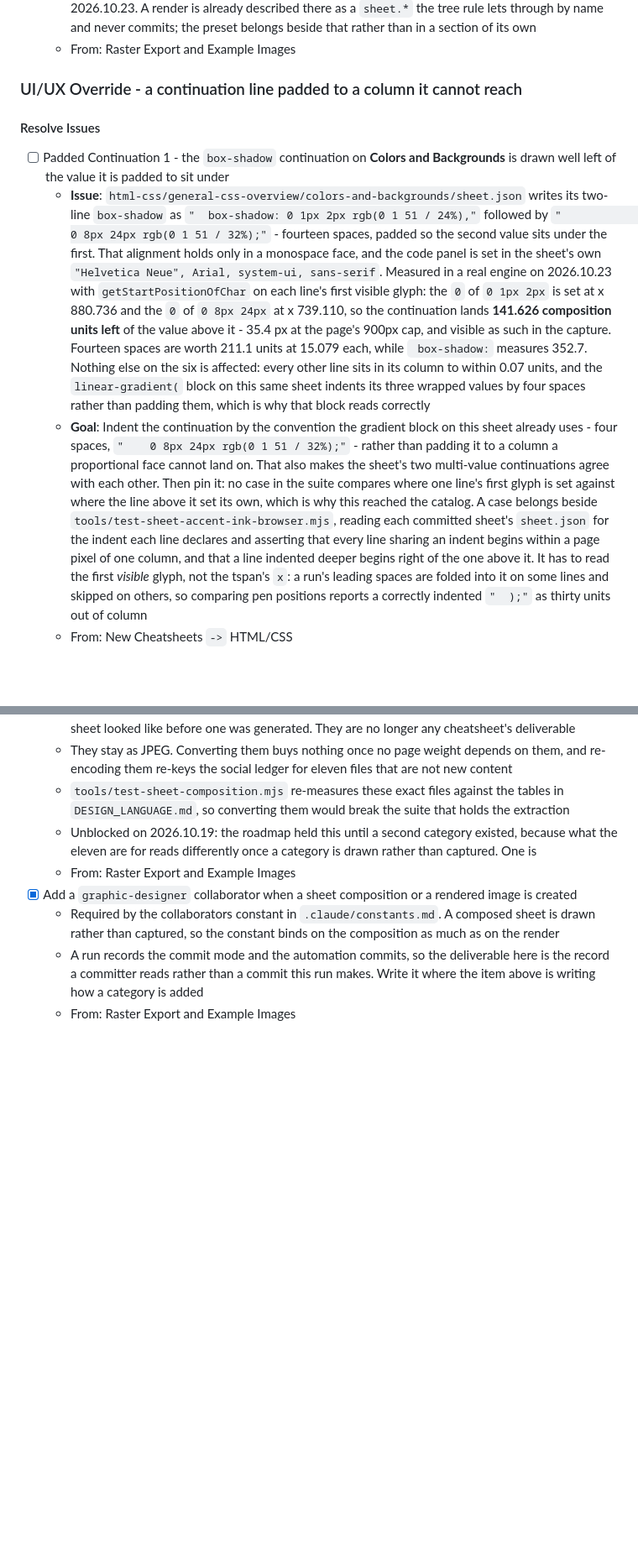
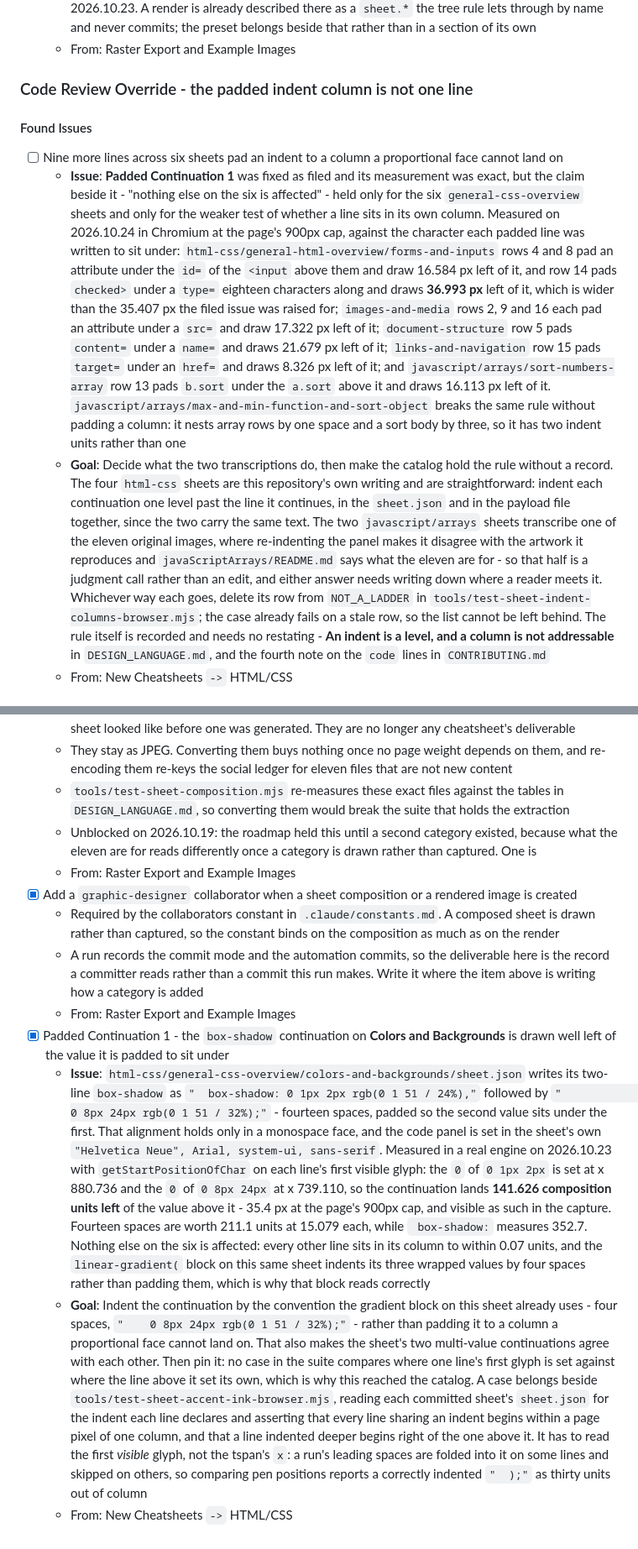
Before and after one commit to isocialPractice/cheatsheets, a Markdown page: TODO.md, 2 parts joined by grey strips. Shown at 84% size. GitHub-like rendering; folded sections open; blank space fills up the shorter version.

Commit message:
todo: queue what the artwork says about the two transcribed sheets
Co-Authored-By: Claude Opus 5 <noreply@anthropic.com>

```diff
--- a/TODO.md
+++ b/TODO.md
@@ -36,11 +36,11 @@ keys its entries by date, written `YYYY.MM.DD`.
   - `CONTRIBUTING.md` is the file the item's "where a contributor will read it" now names, as of 2026.10.23. A render is already described there as a `sheet.*` the tree rule lets through by name and never commits; the preset belongs beside that rather than in a section of its own
   - From: Raster Export and Example Images
 
-### UI/UX Override - a continuation line padded to a column it cannot reach
-
-#### Resolve Issues
-
-- [ ] Padded Continuation 1 - the `box-shadow` continuation on **Colors and Backgrounds** is drawn well left of the value it is padded to sit under
-  - **Issue**: `html-css/general-css-overview/colors-and-backgrounds/sheet.json` writes its two-line `box-shadow` as `"  box-shadow: 0 1px 2px rgb(0 1 51 / 24%),"` followed by `"              0 8px 24px rgb(0 1 51 / 32%);"` - fourteen spaces, padded so the second value sits under the first. That alignment holds only in a monospace face, and the code panel is set in the sheet's own `"Helvetica Neue", Arial, system-ui, sans-serif`. Measured in a real engine on 2026.10.23 with `getStartPositionOfChar` on each line's first visible glyph: the `0` of `0 1px 2px` is set at x 880.736 and the `0` of `0 8px 24px` at x 739.110, so the continuation lands **141.626 composition units left** of the value above it - 35.4 px at the page's 900px cap, and visible as such in the capture. Fourteen spaces are worth 211.1 units at 15.079 each, while `  box-shadow: ` measures 352.7. Nothing else on the six is affected: every other line sits in its column to within 0.07 units, and the `linear-gradient(` block on this same sheet indents its three wrapped values by four spaces rather than padding them, which is why that block reads correctly
-  - **Goal**: Indent the continuation by the convention the gradient block on this sheet already uses - four spaces, `"    0 8px 24px rgb(0 1 51 / 32%);"` - rather than padding it to a column a proportional face cannot land on. That also makes the sheet's two multi-value continuations agree with each other. Then pin it: no case in the suite compares where one line's first glyph is set against where the line above it set its own, which is why this reached the catalog. A case belongs beside `tools/test-sheet-accent-ink-browser.mjs`, reading each committed sheet's `sheet.json` for the indent each line declares and asserting that every line sharing an indent begins within a page pixel of one column, and that a line indented deeper begins right of the one above it. It has to read the first *visible* glyph, not the tspan's `x`: a run's leading spaces are folded into it on some lines and skipped on others, so comparing pen positions reports a correctly indented `"  );"` as thirty units out of column
+### Code Review Override - the padded indent column is not one line
+
+#### Found Issues
+
+- [ ] Nine more lines across six sheets pad an indent to a column a proportional face cannot land on
+  - **Issue**: **Padded Continuation 1** was fixed as filed and its measurement was exact, but the claim beside it - "nothing else on the six is affected" - held only for the six `general-css-overview` sheets and only for the weaker test of whether a line sits in its own column. Measured on 2026.10.24 in Chromium at the page's 900px cap, against the character each padded line was written to sit under: `html-css/general-html-overview/forms-and-inputs` rows 4 and 8 pad an attribute under the `id=` of the `<input` above them and draw 16.584 px left of it, and row 14 pads `checked>` under a `type=` eighteen characters along and draws **36.993 px** left of it, which is wider than the 35.407 px the filed issue was raised for; `images-and-media` rows 2, 9 and 16 each pad an attribute under a `src=` and draw 17.322 px left of it; `document-structure` row 5 pads `content=` under a `name=` and draws 21.679 px left of it; `links-and-navigation` row 15 pads `target=` under an `href=` and draws 8.326 px left of it; and `javascript/arrays/sort-numbers-array` row 13 pads `b.sort` under the `a.sort` above it and draws 16.113 px left of it. `javascript/arrays/max-and-min-function-and-sort-object` breaks the same rule without padding a column: it nests array rows by one space and a sort body by three, so it has two indent units rather than one
+  - **Goal**: Decide what the two transcriptions do, then make the catalog hold the rule without a record. The four `html-css` sheets are this repository's own writing and are straightforward: indent each continuation one level past the line it continues, in the `sheet.json` and in the payload file together, since the two carry the same text. The two `javascript/arrays` sheets transcribe one of the eleven original images, where re-indenting the panel makes it disagree with the artwork it reproduces and `javaScriptArrays/README.md` says what the eleven are for - so that half is a judgment call rather than an edit, and either answer needs writing down where a reader meets it. Whichever way each goes, delete its row from `NOT_A_LADDER` in `tools/test-sheet-indent-columns-browser.mjs`; the case already fails on a stale row, so the list cannot be left behind. The rule itself is recorded and needs no restating - **An indent is a level, and a column is not addressable** in `DESIGN_LANGUAGE.md`, and the fourth note on the `code` lines in `CONTRIBUTING.md`
   - From: New Cheatsheets `->` HTML/CSS
@@ -1558,5 +1567,9 @@ generate ideas about generating ideas.
   - Required by the collaborators constant in `.claude/constants.md`. A composed sheet is drawn rather than captured, so the constant binds on the composition as much as on the render
   - A run records the commit mode and the automation commits, so the deliverable here is the record a committer reads rather than a commit this run makes. Write it where the item above is writing how a category is added
   - From: Raster Export and Example Images
+- [x] Padded Continuation 1 - the `box-shadow` continuation on **Colors and Backgrounds** is drawn well left of the value it is padded to sit under
+  - **Issue**: `html-css/general-css-overview/colors-and-backgrounds/sheet.json` writes its two-line `box-shadow` as `"  box-shadow: 0 1px 2px rgb(0 1 51 / 24%),"` followed by `"              0 8px 24px rgb(0 1 51 / 32%);"` - fourteen spaces, padded so the second value sits under the first. That alignment holds only in a monospace face, and the code panel is set in the sheet's own `"Helvetica Neue", Arial, system-ui, sans-serif`. Measured in a real engine on 2026.10.23 with `getStartPositionOfChar` on each line's first visible glyph: the `0` of `0 1px 2px` is set at x 880.736 and the `0` of `0 8px 24px` at x 739.110, so the continuation lands **141.626 composition units left** of the value above it - 35.4 px at the page's 900px cap, and visible as such in the capture. Fourteen spaces are worth 211.1 units at 15.079 each, while `  box-shadow: ` measures 352.7. Nothing else on the six is affected: every other line sits in its column to within 0.07 units, and the `linear-gradient(` block on this same sheet indents its three wrapped values by four spaces rather than padding them, which is why that block reads correctly
+  - **Goal**: Indent the continuation by the convention the gradient block on this sheet already uses - four spaces, `"    0 8px 24px rgb(0 1 51 / 32%);"` - rather than padding it to a column a proportional face cannot land on. That also makes the sheet's two multi-value continuations agree with each other. Then pin it: no case in the suite compares where one line's first glyph is set against where the line above it set its own, which is why this reached the catalog. A case belongs beside `tools/test-sheet-accent-ink-browser.mjs`, reading each committed sheet's `sheet.json` for the indent each line declares and asserting that every line sharing an indent begins within a page pixel of one column, and that a line indented deeper begins right of the one above it. It has to read the first *visible* glyph, not the tspan's `x`: a run's leading spaces are folded into it on some lines and skipped on others, so comparing pen positions reports a correctly indented `"  );"` as thirty units out of column
+  - From: New Cheatsheets `->` HTML/CSS
 
 </details>
```
Also changed, not shown: other parts of TODO.md (+9 -0 lines).
